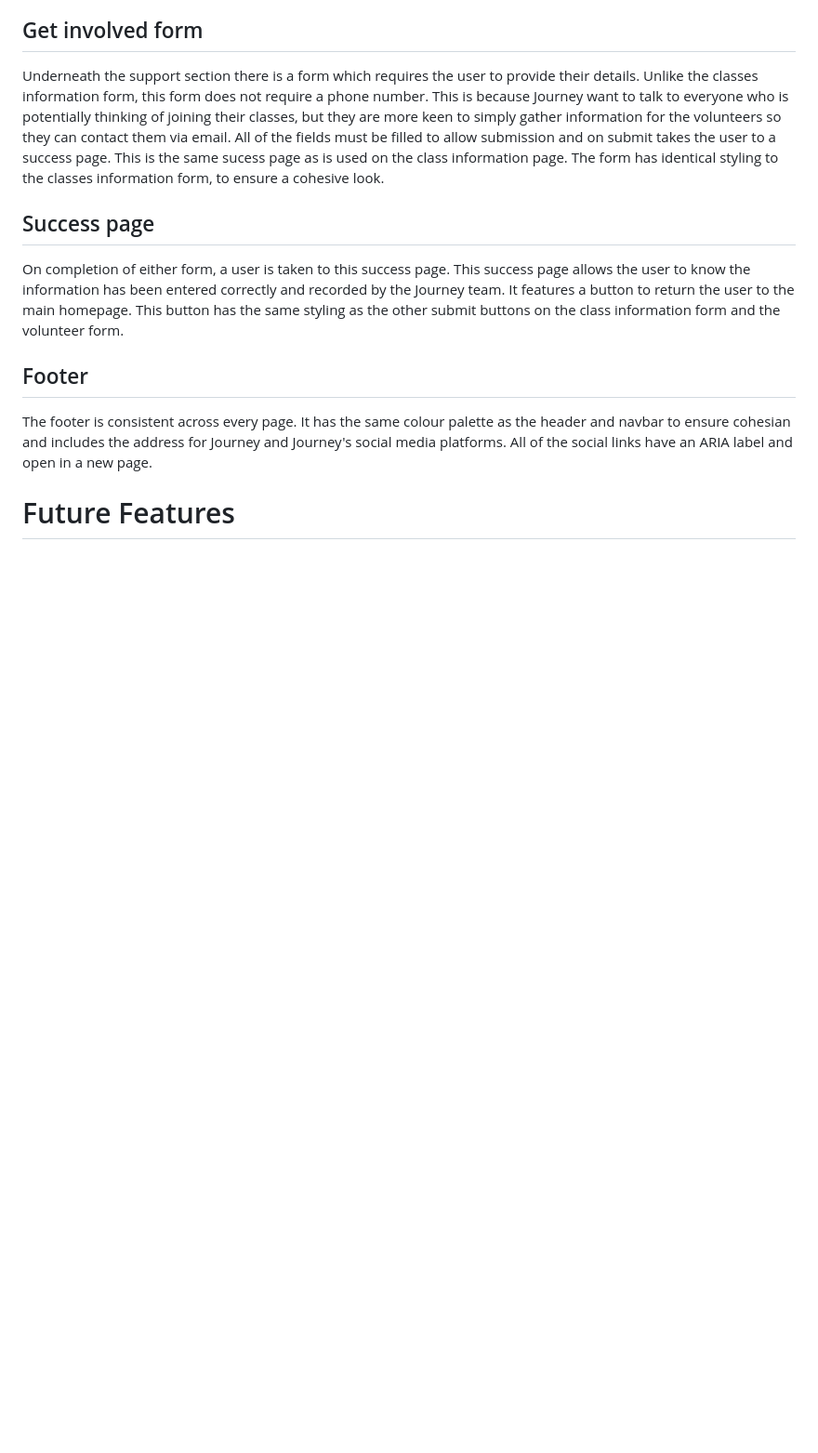
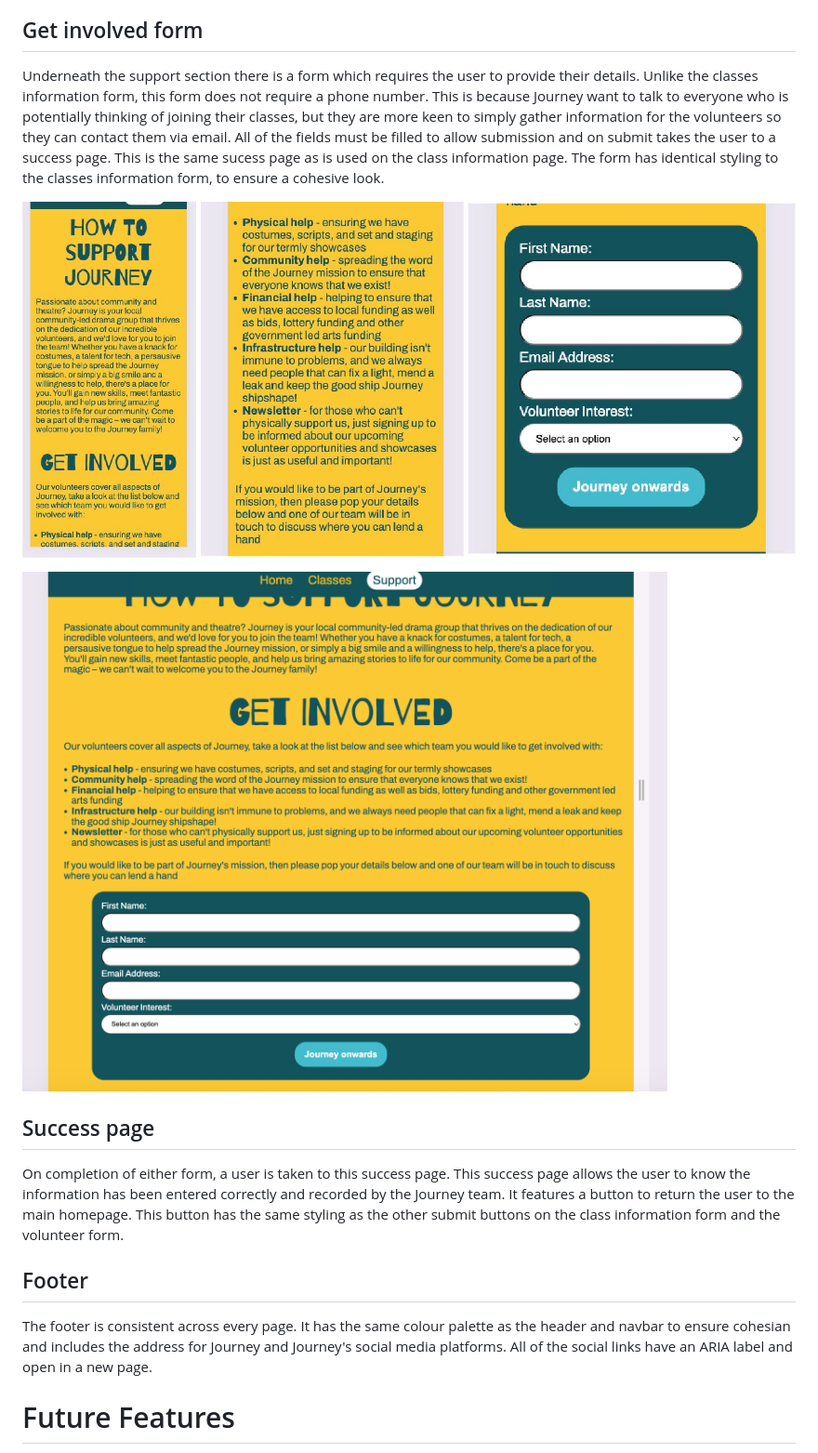
Before and after one commit to foster95/journey, a Markdown page: README.md, the part around the change printed below. Shown: that part at 93% size. Rendered like a GitHub page; blank space fills up the shorter version.

Commit message:
Add images to README

```diff
--- a/README.md
+++ b/README.md
@@ -119,6 +125,10 @@ This section provides a brief overview of the volunteer opportunities that are a
 
 ## Get involved form
 Underneath the support section there is a form which requires the user to provide their details. Unlike the classes information form, this form does not require a phone number. This is because Journey want to talk to everyone who is potentially thinking of joining their classes, but they are more keen to simply gather information for the volunteers so they can contact them via email. All of the fields must be filled to allow submission and on submit takes the user to a success page. This is the same sucess page as is used on the class information page. The form has identical styling to the classes information form, to ensure a cohesive look.
+
+![(Support Mobile)](https://github.com/foster95/journey/blob/main/assets/images/mobile-support.jpg)
+
+![(Support Desktop)](https://github.com/foster95/journey/blob/main/assets/images/desktop-support.png)
 
 ## Success page
 On completion of either form, a user is taken to this success page. This success page allows the user to know the information has been entered correctly and recorded by the Journey team. It features a button to return the user to the main homepage. This button has the same styling as the other submit buttons on the class information form and the volunteer form.
```
Also changed, not shown: other parts of README.md (+6 -0 lines).
